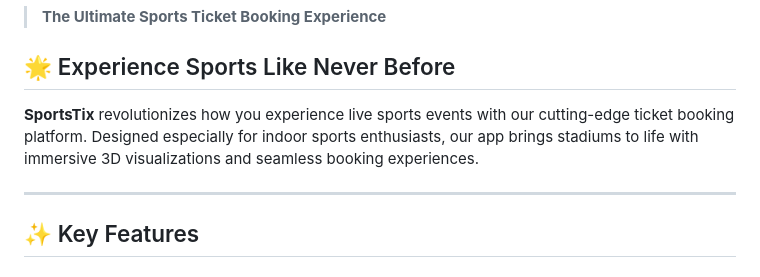
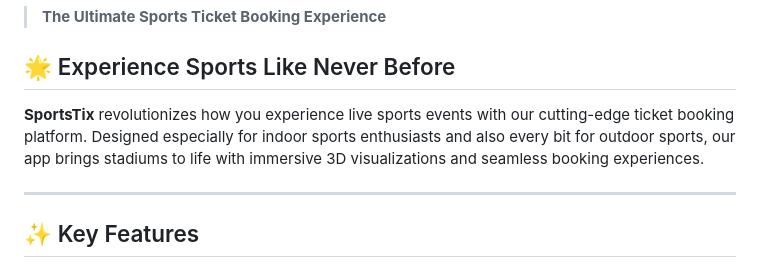
Before and after one commit to soumik3312/Sportstix, a Markdown page: README.md, the part around the change. Rendered like a GitHub page.

```diff
--- a/README.md
+++ b/README.md
@@ -4,7 +4,7 @@
 
 ## 🌟 Experience Sports Like Never Before
 
-**SportsTix** revolutionizes how you experience live sports events with our cutting-edge ticket booking platform. Designed especially for indoor sports enthusiasts, our app brings stadiums to life with immersive 3D visualizations and seamless booking experiences.
+**SportsTix** revolutionizes how you experience live sports events with our cutting-edge ticket booking platform. Designed especially for indoor sports enthusiasts and also every bit for outdoor sports, our app brings stadiums to life with immersive 3D visualizations and seamless booking experiences.
 
 ---
 
```
